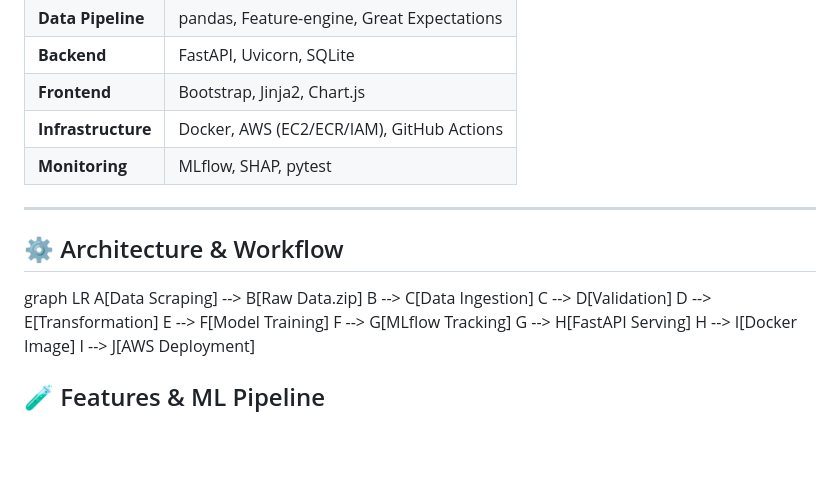
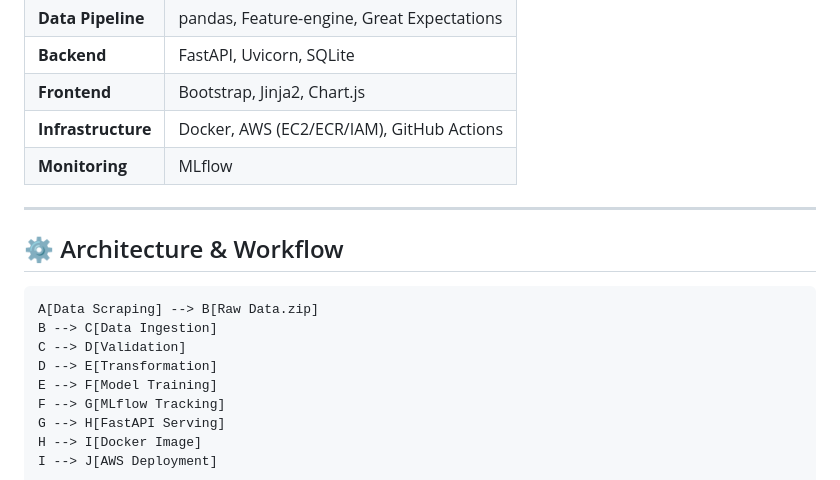
Before and after one commit to aman1290/AutoPrice-AI, a Markdown page: README.md, the part around the change printed below. Rendered like a GitHub page; blank space fills up the shorter version.

```diff
--- a/README.md
+++ b/README.md
@@ -41,12 +41,12 @@ Accurately predicting used vehicle prices helps dealerships and resellers maximi
 | **Backend**        | FastAPI, Uvicorn, SQLite                                                    |
 | **Frontend**       | Bootstrap, Jinja2, Chart.js                                                 |
 | **Infrastructure** | Docker, AWS (EC2/ECR/IAM), GitHub Actions                                   |
-| **Monitoring**     | MLflow, SHAP, pytest
+| **Monitoring**     | MLflow
 
 ---
 
 ## ⚙ Architecture & Workflow
-graph LR
+
     A[Data Scraping] --> B[Raw Data.zip]
     B --> C[Data Ingestion]
     C --> D[Validation]
```
Also changed, not shown: other parts of README.md (+7 -7 lines).
